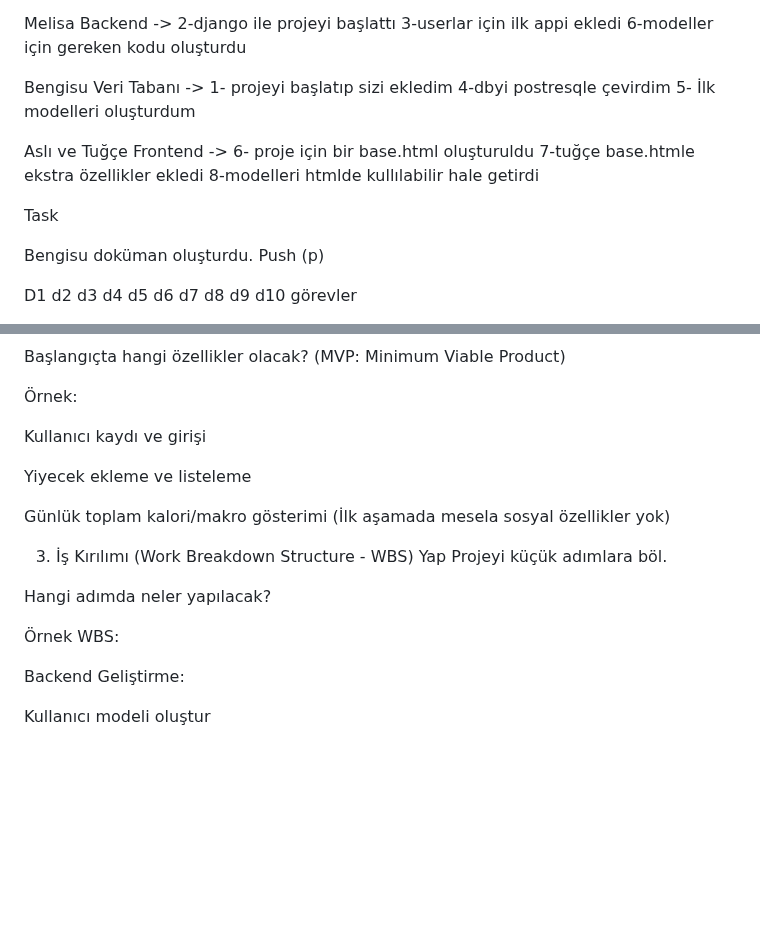
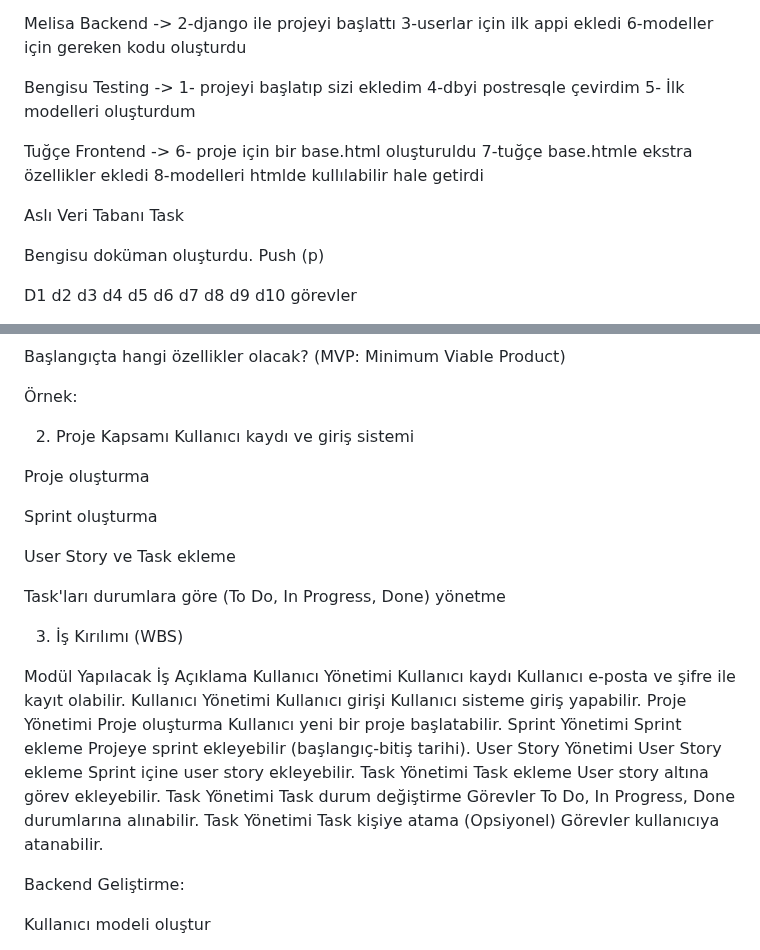
Before and after one commit to pablues/agile-project, a Markdown page: README.md, 2 parts joined by grey strips. Drawn GitHub-style; blank space fills up the shorter version.

Commit message:
Tasks are ready, Task distrubition finished

```diff
--- a/README.md
+++ b/README.md
@@ -26,10 +26,11 @@ Burndown Chart ekleyebilirsin.
 
 Melisa Backend -> 2-django ile projeyi başlattı 3-userlar için ilk appi ekledi 6-modeller için gereken kodu oluşturdu
 
-Bengisu Veri Tabanı -> 1- projeyi başlatıp sizi ekledim 4-dbyi postresqle çevirdim 5- İlk modelleri oluşturdum
+Bengisu Testing -> 1- projeyi başlatıp sizi ekledim 4-dbyi postresqle çevirdim 5- İlk modelleri oluşturdum
 
-Aslı ve Tuğçe Frontend -> 6- proje için bir base.html oluşturuldu 7-tuğçe base.htmle ekstra özellikler ekledi 8-modelleri htmlde kullılabilir hale getirdi
+Tuğçe Frontend -> 6- proje için bir base.html oluşturuldu 7-tuğçe base.htmle ekstra özellikler ekledi 8-modelleri htmlde kullılabilir hale getirdi
 
+Aslı Veri Tabanı
 Task
 
 Bengisu doküman oluşturdu. Push (p)
@@ -55,19 +56,28 @@ Başlangıçta hangi özellikler olacak? (MVP: Minimum Viable Product)
 
 Örnek:
 
-Kullanıcı kaydı ve girişi
+2. Proje Kapsamı
+Kullanıcı kaydı ve giriş sistemi
 
-Yiyecek ekleme ve listeleme
+Proje oluşturma
 
-Günlük toplam kalori/makro gösterimi
-(İlk aşamada mesela sosyal özellikler yok)
+Sprint oluşturma
 
-3. İş Kırılımı (Work Breakdown Structure - WBS) Yap
-Projeyi küçük adımlara böl.
+User Story ve Task ekleme
 
-Hangi adımda neler yapılacak?
+Task'ları durumlara göre (To Do, In Progress, Done) yönetme
 
-Örnek WBS:
+3. İş Kırılımı (WBS)
+
+Modül	Yapılacak İş	Açıklama
+Kullanıcı Yönetimi	Kullanıcı kaydı	Kullanıcı e-posta ve şifre ile kayıt olabilir.
+Kullanıcı Yönetimi	Kullanıcı girişi	Kullanıcı sisteme giriş yapabilir.
+Proje Yönetimi	Proje oluşturma	Kullanıcı yeni bir proje başlatabilir.
+Sprint Yönetimi	Sprint ekleme	Projeye sprint ekleyebilir (başlangıç-bitiş tarihi).
+User Story Yönetimi	User Story ekleme	Sprint içine user story ekleyebilir.
+Task Yönetimi	Task ekleme	User story altına görev ekleyebilir.
+Task Yönetimi	Task durum değiştirme	Görevler To Do, In Progress, Done durumlarına alınabilir.
+Task Yönetimi	Task kişiye atama (Opsiyonel)	Görevler kullanıcıya atanabilir.
 
 Backend Geliştirme:
 
```
